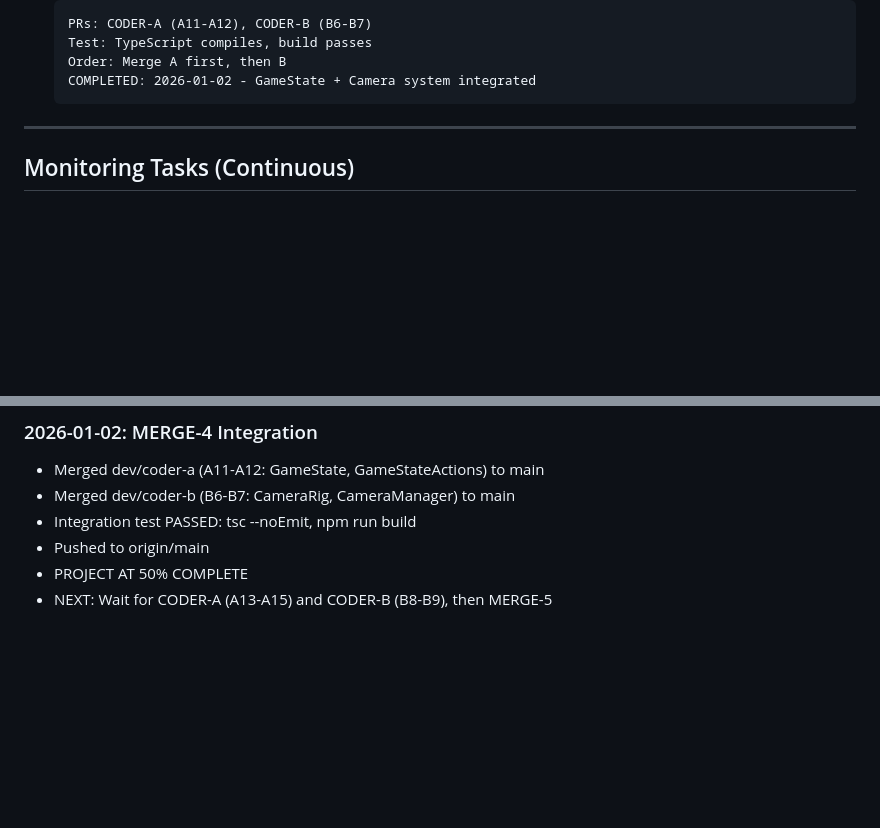
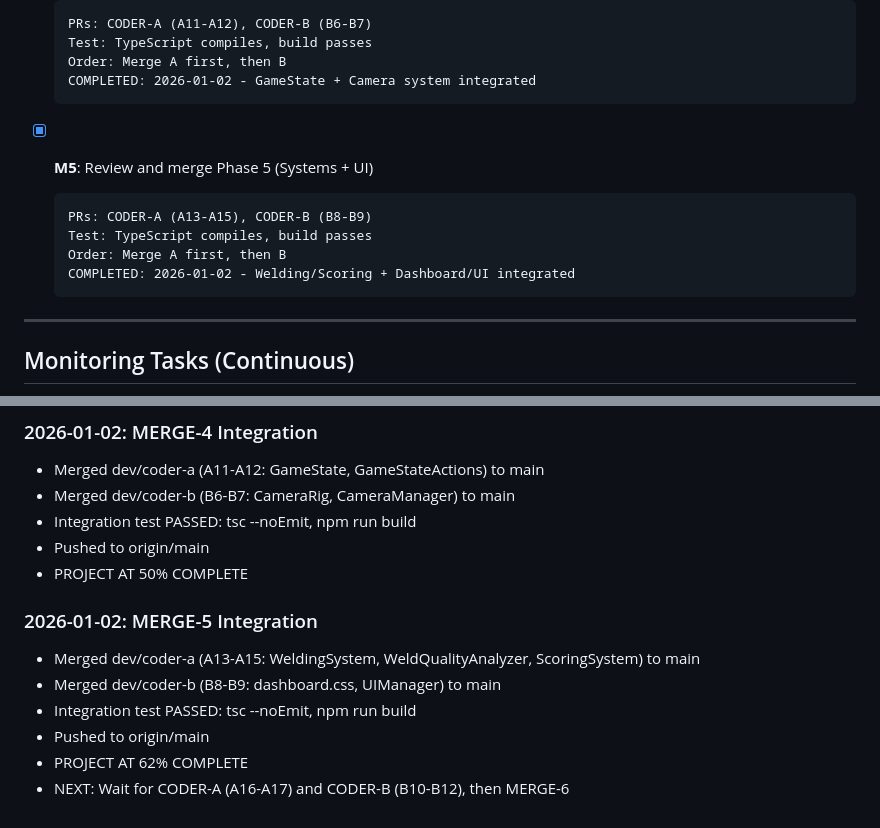
Before and after one commit to dontriskit/submarine-welding-simulator, a Markdown page: TASK-QUEUE/queue-supervisor.md, 2 parts joined by grey strips. Rendered like a GitHub page; blank space fills up the shorter version.

Commit message:
[SUPERVISOR] Update progress: MERGE-5 complete, 62% overall

````diff
--- a/TASK-QUEUE/queue-supervisor.md
+++ b/TASK-QUEUE/queue-supervisor.md
@@ -41,6 +41,14 @@
   Test: TypeScript compiles, build passes
   Order: Merge A first, then B
   COMPLETED: 2026-01-02 - GameState + Camera system integrated
+  ```
+
+- [x] **M5**: Review and merge Phase 5 (Systems + UI)
+  ```
+  PRs: CODER-A (A13-A15), CODER-B (B8-B9)
+  Test: TypeScript compiles, build passes
+  Order: Merge A first, then B
+  COMPLETED: 2026-01-02 - Welding/Scoring + Dashboard/UI integrated
   ```
 
 ---
@@ -130,4 +138,11 @@ echo "MERGE-X complete. Pull main."
 - Integration test PASSED: tsc --noEmit, npm run build
 - Pushed to origin/main
 - PROJECT AT 50% COMPLETE
-- NEXT: Wait for CODER-A (A13-A15) and CODER-B (B8-B9), then MERGE-5
+
+### 2026-01-02: MERGE-5 Integration
+- Merged dev/coder-a (A13-A15: WeldingSystem, WeldQualityAnalyzer, ScoringSystem) to main
+- Merged dev/coder-b (B8-B9: dashboard.css, UIManager) to main
+- Integration test PASSED: tsc --noEmit, npm run build
+- Pushed to origin/main
+- PROJECT AT 62% COMPLETE
+- NEXT: Wait for CODER-A (A16-A17) and CODER-B (B10-B12), then MERGE-6
````
Also changed, not shown: CORE-PLAN-SUPERVISION.md (+3 -3 lines).
